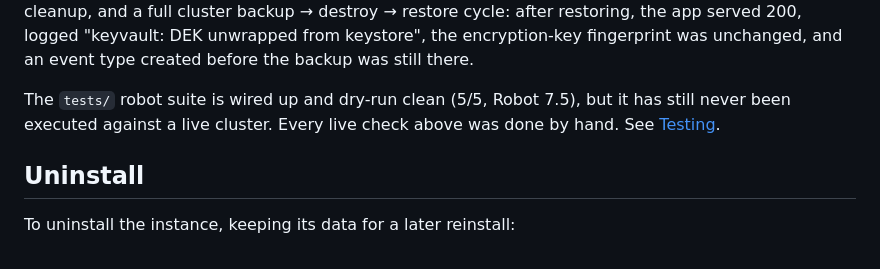
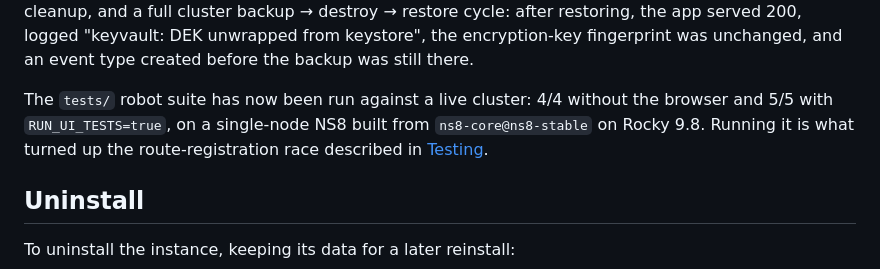
Before and after one commit to Calnode/calnode, a Markdown page: packaging/ns8/README.md, the part around the change. Rendered like a GitHub page.

Commit message:
packaging(ns8): record the first live robot run in the README
The suite has now actually executed against a single-node NS8 cluster
(Rocky 9.8, ns8-core@ns8-stable): 4/4 without the browser and 5/5 with
RUN_UI_TESTS=true. Corrects the earlier claim that it had never been run.

```diff
--- a/packaging/ns8/README.md
+++ b/packaging/ns8/README.md
@@ -116,9 +116,10 @@ after restoring, the app served 200, logged "keyvault: DEK unwrapped from
 keystore", the encryption-key fingerprint was unchanged, and an event type
 created before the backup was still there.
 
-The `tests/` robot suite is wired up and dry-run clean (5/5, Robot 7.5), but it
-has still never been executed against a live cluster. Every live check above
-was done by hand. See [Testing](#testing).
+The `tests/` robot suite has now been run against a live cluster: 4/4 without
+the browser and 5/5 with `RUN_UI_TESTS=true`, on a single-node NS8 built from
+`ns8-core@ns8-stable` on Rocky 9.8. Running it is what turned up the
+route-registration race described in [Testing](#testing).
 
 ## Uninstall
 
```
